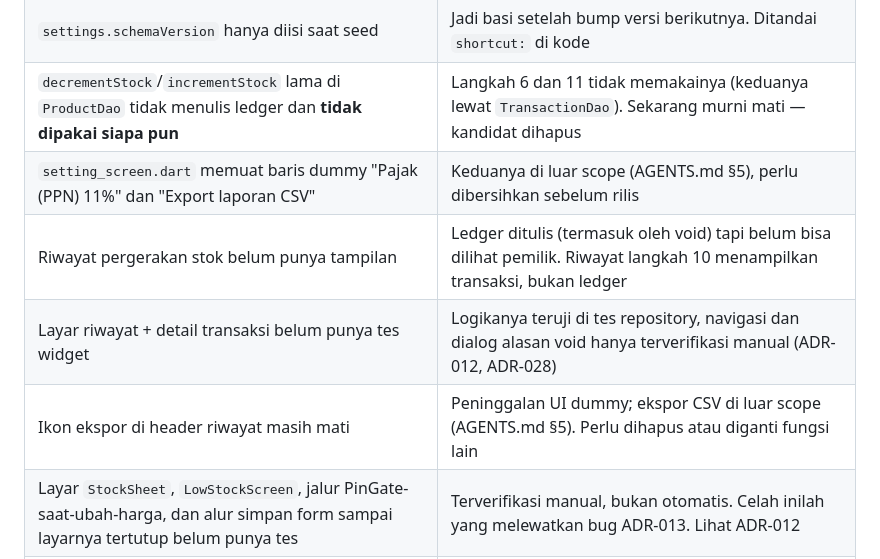
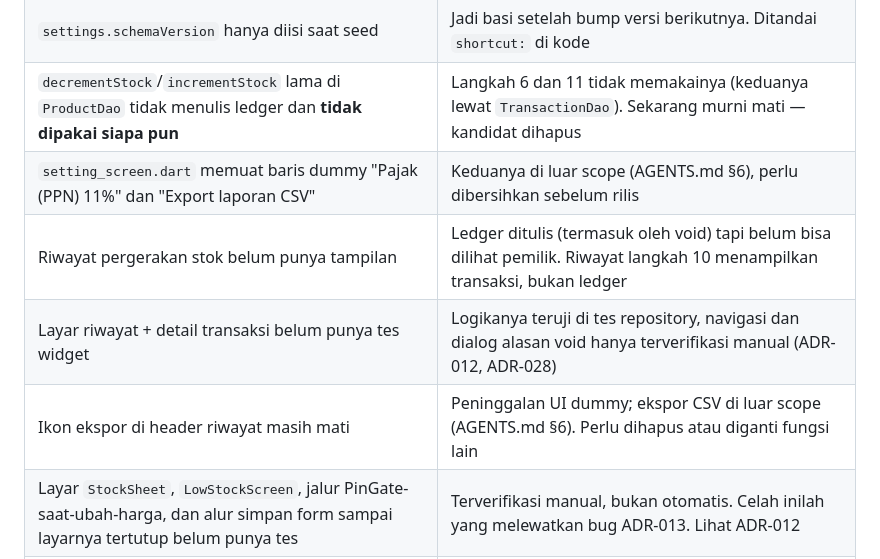
Before and after one commit to krisnaCIHUUUY/henshinn, a Markdown page: docs/progress.md, the part around the change. GitHub-like rendering.

```diff
--- a/docs/progress.md
+++ b/docs/progress.md
@@ -278,10 +278,10 @@ butuh `flutter run` penuh, bukan hot restart.
 | `test/widget_test.dart` masih template counter bawaan yang rusak | `flutter test` tanpa argumen gagal (128 lolos, 1 gagal). AGENTS.md menandainya "ignore", belum diputuskan mau dihapus |
 | `settings.schemaVersion` hanya diisi saat seed | Jadi basi setelah bump versi berikutnya. Ditandai `shortcut:` di kode |
 | `decrementStock`/`incrementStock` lama di `ProductDao` tidak menulis ledger dan **tidak dipakai siapa pun** | Langkah 6 dan 11 tidak memakainya (keduanya lewat `TransactionDao`). Sekarang murni mati — kandidat dihapus |
-| `setting_screen.dart` memuat baris dummy "Pajak (PPN) 11%" dan "Export laporan CSV" | Keduanya di luar scope (AGENTS.md §5), perlu dibersihkan sebelum rilis |
+| `setting_screen.dart` memuat baris dummy "Pajak (PPN) 11%" dan "Export laporan CSV" | Keduanya di luar scope (AGENTS.md §6), perlu dibersihkan sebelum rilis |
 | Riwayat pergerakan stok belum punya tampilan | Ledger ditulis (termasuk oleh void) tapi belum bisa dilihat pemilik. Riwayat langkah 10 menampilkan transaksi, bukan ledger |
 | Layar riwayat + detail transaksi belum punya tes widget | Logikanya teruji di tes repository, navigasi dan dialog alasan void hanya terverifikasi manual (ADR-012, ADR-028) |
-| Ikon ekspor di header riwayat masih mati | Peninggalan UI dummy; ekspor CSV di luar scope (AGENTS.md §5). Perlu dihapus atau diganti fungsi lain |
+| Ikon ekspor di header riwayat masih mati | Peninggalan UI dummy; ekspor CSV di luar scope (AGENTS.md §6). Perlu dihapus atau diganti fungsi lain |
 | Layar `StockSheet`, `LowStockScreen`, jalur PinGate-saat-ubah-harga, dan alur simpan form sampai layarnya tertutup belum punya tes | Terverifikasi manual, bukan otomatis. Celah inilah yang melewatkan bug ADR-013. Lihat ADR-012 |
 | Sapaan dashboard masih hardcoded `'Henshin Store · kasir 1'` | Nama toko asli sudah ada di tabel `settings` sejak langkah 8 tapi tidak dipakai di header dashboard |
 | Blok `_RestockList` di `dashboard_screen.dart` masih di-comment | Peninggalan UI dummy; `LowStockScreen` sudah menanganinya. Kandidat hapus |
```
Also changed, not shown: AGENTS.md (+31 -1 lines).
